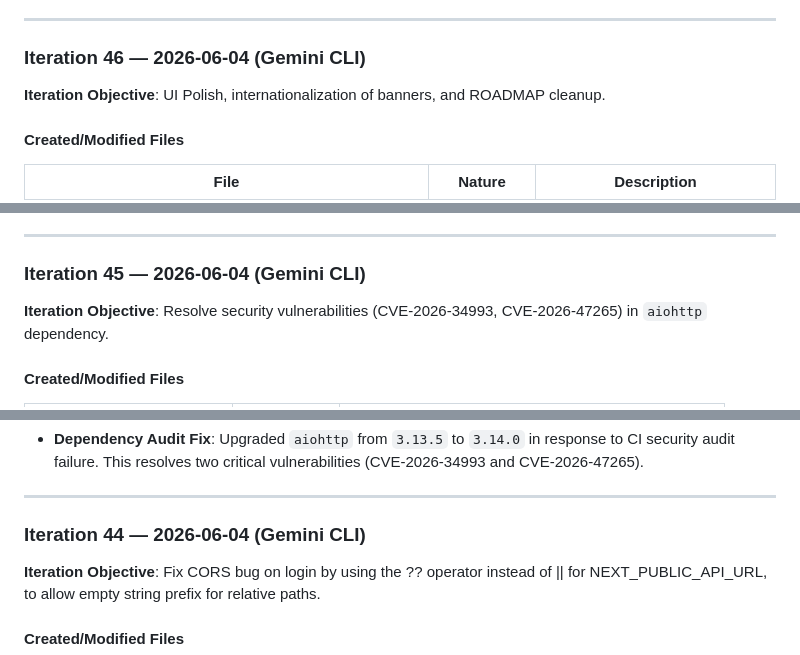
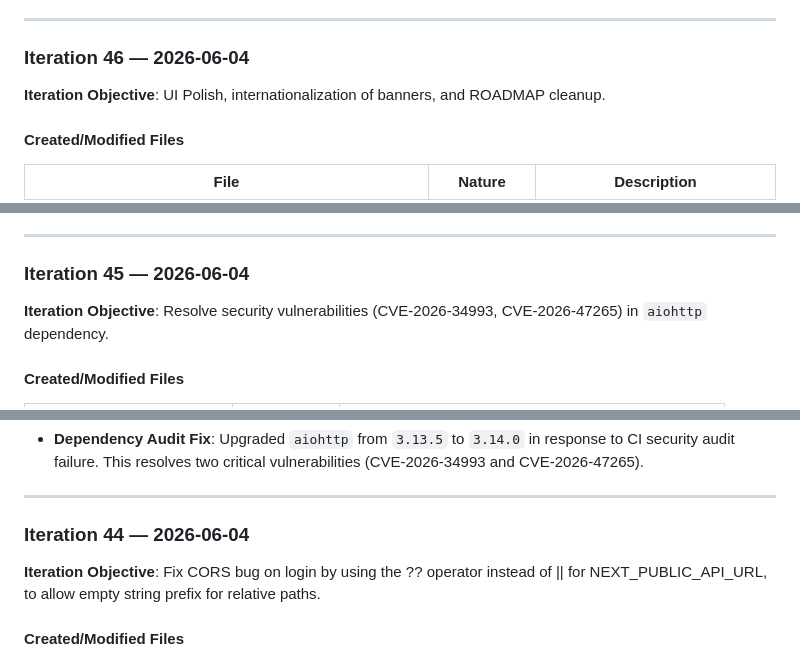
Before and after one commit to skrylexx/BreachRadar, a Markdown page: ROADMAP.md, 3 parts joined by grey strips. Rendered like a GitHub page.

```diff
--- a/ROADMAP.md
+++ b/ROADMAP.md
@@ -75,7 +75,7 @@ Phase 5 — Validation  [██████████] 100%
 
 ---
 
-### Iteration 46 — 2026-06-04 (Gemini CLI)
+### Iteration 46 — 2026-06-04
 
 **Iteration Objective**: UI Polish, internationalization of banners, and ROADMAP cleanup.
 
@@ -98,7 +98,7 @@ Phase 5 — Validation  [██████████] 100%
 
 ---
 
-### Iteration 45 — 2026-06-04 (Gemini CLI)
+### Iteration 45 — 2026-06-04
 
 **Iteration Objective**: Resolve security vulnerabilities (CVE-2026-34993, CVE-2026-47265) in `aiohttp` dependency.
 
@@ -115,7 +115,7 @@ Phase 5 — Validation  [██████████] 100%
 
 ---
 
-### Iteration 44 — 2026-06-04 (Gemini CLI)
+### Iteration 44 — 2026-06-04
 
 **Iteration Objective**: Fix CORS bug on login by using the ?? operator instead of || for NEXT_PUBLIC_API_URL, to allow empty string prefix for relative paths.
 
```
Also changed, not shown: other parts of ROADMAP.md (+32 -32 lines), AI_AGENT_GUIDE.md (+13 -7 lines).
